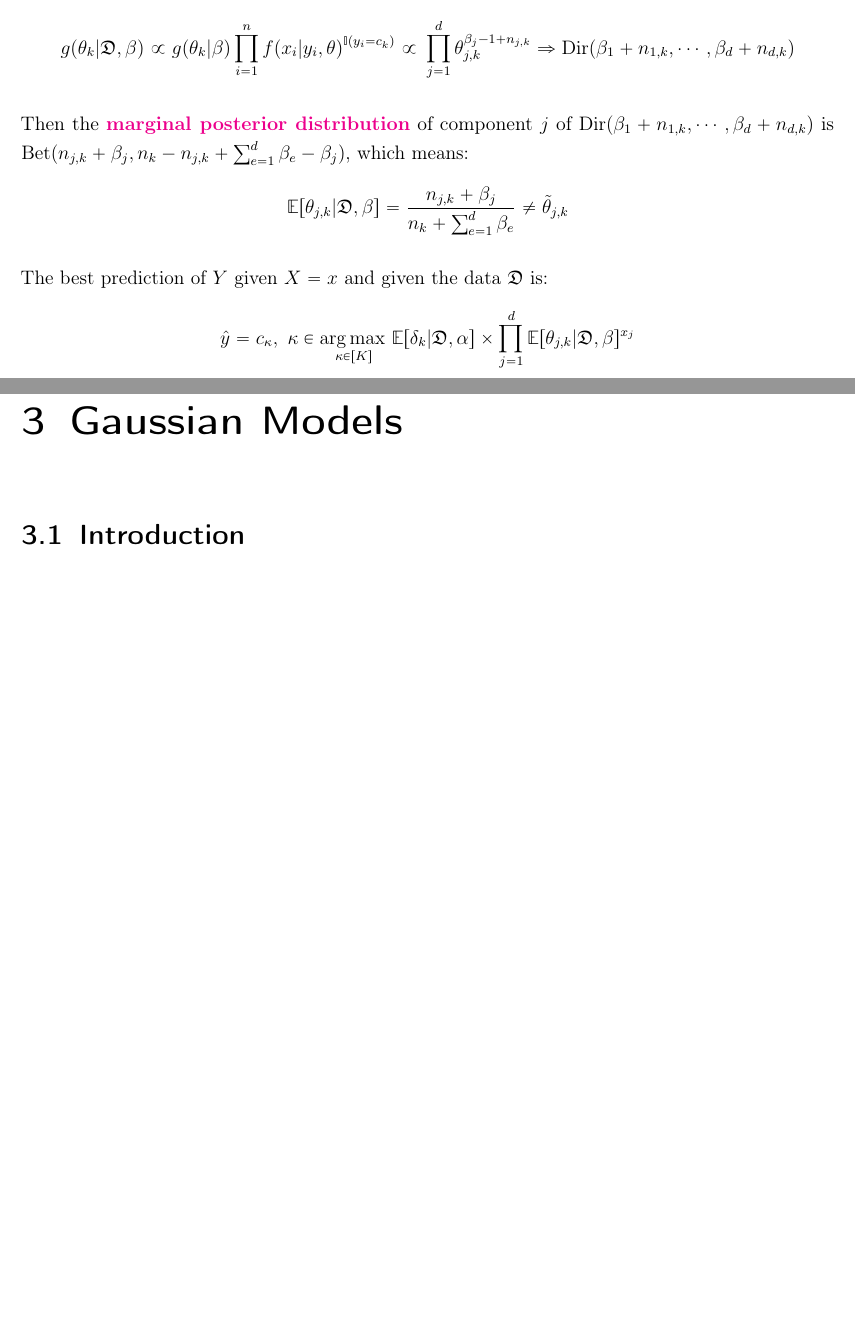
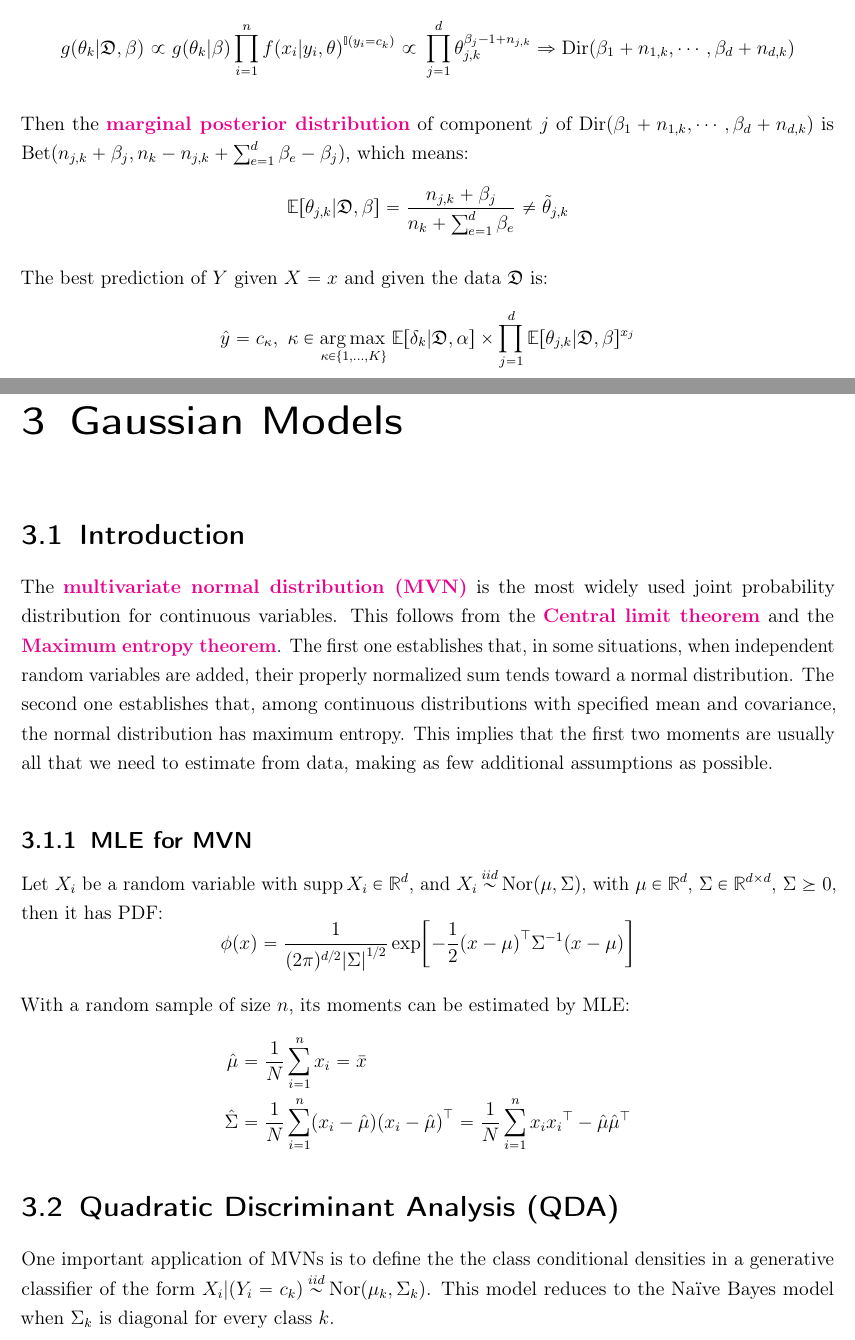
Before and after one commit to johandh2o/Notes-Probabilistic-ML, a LaTeX thesis (main.tex, which reads ch-Gener/gauss.tex, ch-Gener/naive.tex, xclass.cls): two parts of pages 11 and 12 of 12, joined at a grey line, cut so that both start at the same text, the shorter picture padded with empty space. Compiled offline with pdfLaTeX; an older LaTeX class or package is replaced by its successor.

Commit message:
Updates from Overleaf

```diff
--- a/ch-Gener/gauss.tex
+++ b/ch-Gener/gauss.tex
@@ -3,3 +3,26 @@
 %%%%%%%%%%%%%%%%%%%%%%%%%%%%%%%%%%%%%%%%%%%%%%%%%%%%%%%%
 
 \section{Introduction}
+
+The \red{multivariate normal distribution (MVN)} is the most widely used joint probability distribution for continuous variables. This follows from the \red{Central limit theorem} and the \red{Maximum entropy theorem}. The first one establishes that, in some situations, when independent random variables are added, their properly normalized sum tends toward a normal distribution. The second one establishes that, among continuous distributions with specified mean and covariance, the normal distribution has maximum entropy. This implies that the first two moments are usually all that we need to estimate from data, making as few additional assumptions as possible.
+
+%------------- SUBSECTION ---------------------------------
+\subsection{MLE for MVN}
+Let $X_i$ be a random variable with $\supp{X_i}\in\R^d$, and $X_i\dist{iid}\text{Nor}(\mu,\Sigma)$, with $\mu\in\R^d$, $\Sigma\in\R^{d\times d}$, $\Sigma\succeq 0$, then it has PDF:
+\begin{equation*}
+    \phi(x) = \frac{1}{(2\pi)^{d/2}\abs{\Sigma}^{1/2}}\exp[-\frac{1}{2}\tp{(x-\mu)}\inv{\Sigma}(x-\mu) ]
+\end{equation*}
+
+With a random sample of size $n$, its moments can be estimated by MLE:
+\begin{align*}
+    \hat{\mu} &= \frac{1}{N}\sum_{i=1}^nx_i = \bar{x}\\
+    \hat{\Sigma} &= \frac{1}{N}\sum_{i=1}^n (x_i-\hat{\mu})\tp{(x_i-\hat{\mu})} = \frac{1}{N}\sum_{i=1}^n x_i\tp{x_i}-\hat{\mu}\tp{\hat{\mu}}
+\end{align*}
+
+%%%%%%%%%%%%%%%%%%%%%%%%%%%%%%%%%%%%%%%%%%%%%%%%%%%%%%%%
+%------------- SECTION ---------------------------------
+%%%%%%%%%%%%%%%%%%%%%%%%%%%%%%%%%%%%%%%%%%%%%%%%%%%%%%%%
+
+\section{Quadratic Discriminant Analysis (QDA)}
+
+One important application of MVNs is to define the the class conditional densities in a generative classifier of the form $X_i|(Y_i=c_k)\dist{iid}\text{Nor}(\mu_k,\Sigma_k)$. This model reduces to the Naïve Bayes model when $\Sigma_k$ is diagonal for every class $k$.
--- a/ch-Gener/naive.tex
+++ b/ch-Gener/naive.tex
@@ -216,5 +216,5 @@ Then the \red{marginal posterior distribution} of component $j$ of $\text{Dir}(\
 
 The best prediction of $Y$ given $X=x$ and given the data $\mathfrak{D}$ is:
 \begin{equation*}
-    \hat{y} = c_{\kappa},\ \kappa \in \argmax_{\kappa\in [K]} \E [\delta_k|\mathfrak{D},\alpha]\times\prod_{j=1}^d \E [\theta_{j,k}|\mathfrak{D},\beta]^{x_j}
+    \hat{y} = c_{\kappa},\ \kappa \in \argmax_{\kappa\in \{1,\dots,K\}} \E [\delta_k|\mathfrak{D},\alpha]\times\prod_{j=1}^d \E [\theta_{j,k}|\mathfrak{D},\beta]^{x_j}
 \end{equation*}
--- a/xclass.cls
+++ b/xclass.cls
@@ -170,7 +170,7 @@ frametitleaboveskip=\dimexpr-\ht\strutbox\relax
 % Notation
 \newcommand{\tp}[1]{{#1}^\top}
 \newcommand{\inv}[1]{{#1}^{-1}}
-\newcommand{\isim}{\overset{\textrm{iid}}^{\sim}}
+\newcommand{\dist}[1]{\mathbin{\overset{#1}{\kern\z@\sim}}}
 \DeclareMathOperator{\pr}{\mathbb{P}}
 \DeclareMathOperator{\N}{\mathbb{N}}
 \DeclareMathOperator{\R}{\mathbb{R}}
```
Also changed, not shown: ch-Gener/intro.tex (+3 -1 lines), ch-Gener/naive.tex (6 more changed lines).
